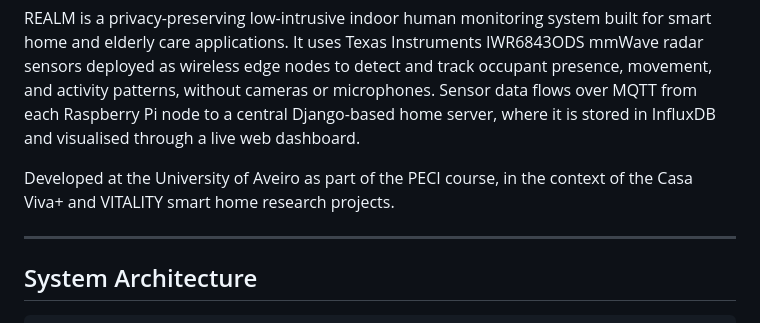
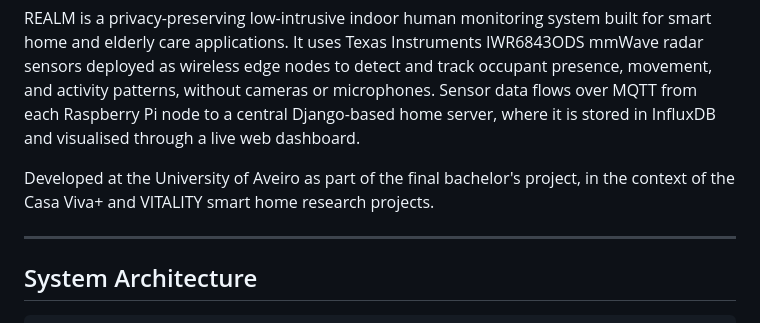
Before and after one commit to raquelmeira205/PECI-REALM, a Markdown page: README.md, the part around the change. Rendered like a GitHub page.

Commit message:
README update
Updated project description to reflect final bachelor's project.

```diff
--- a/README.md
+++ b/README.md
@@ -2,7 +2,7 @@
 
 REALM is a privacy-preserving low-intrusive indoor human monitoring system built for smart home and elderly care applications. It uses Texas Instruments IWR6843ODS mmWave radar sensors deployed as wireless edge nodes to detect and track occupant presence, movement, and activity patterns, without cameras or microphones. Sensor data flows over MQTT from each Raspberry Pi node to a central Django-based home server, where it is stored in InfluxDB and visualised through a live web dashboard.
 
-Developed at the University of Aveiro as part of the PECI course, in the context of the Casa Viva+ and VITALITY smart home research projects.
+Developed at the University of Aveiro as part of the final bachelor's project, in the context of the Casa Viva+ and VITALITY smart home research projects.
 
 ---
 
```
